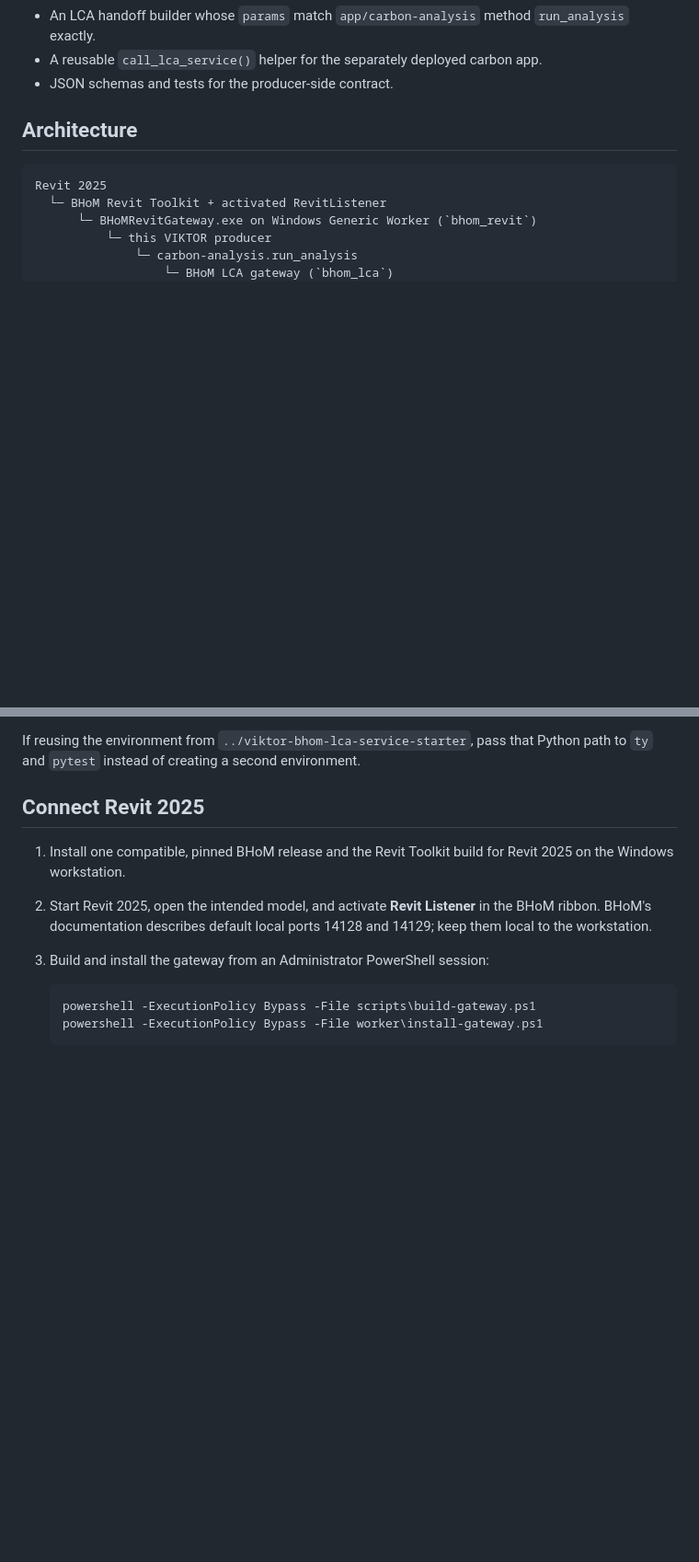
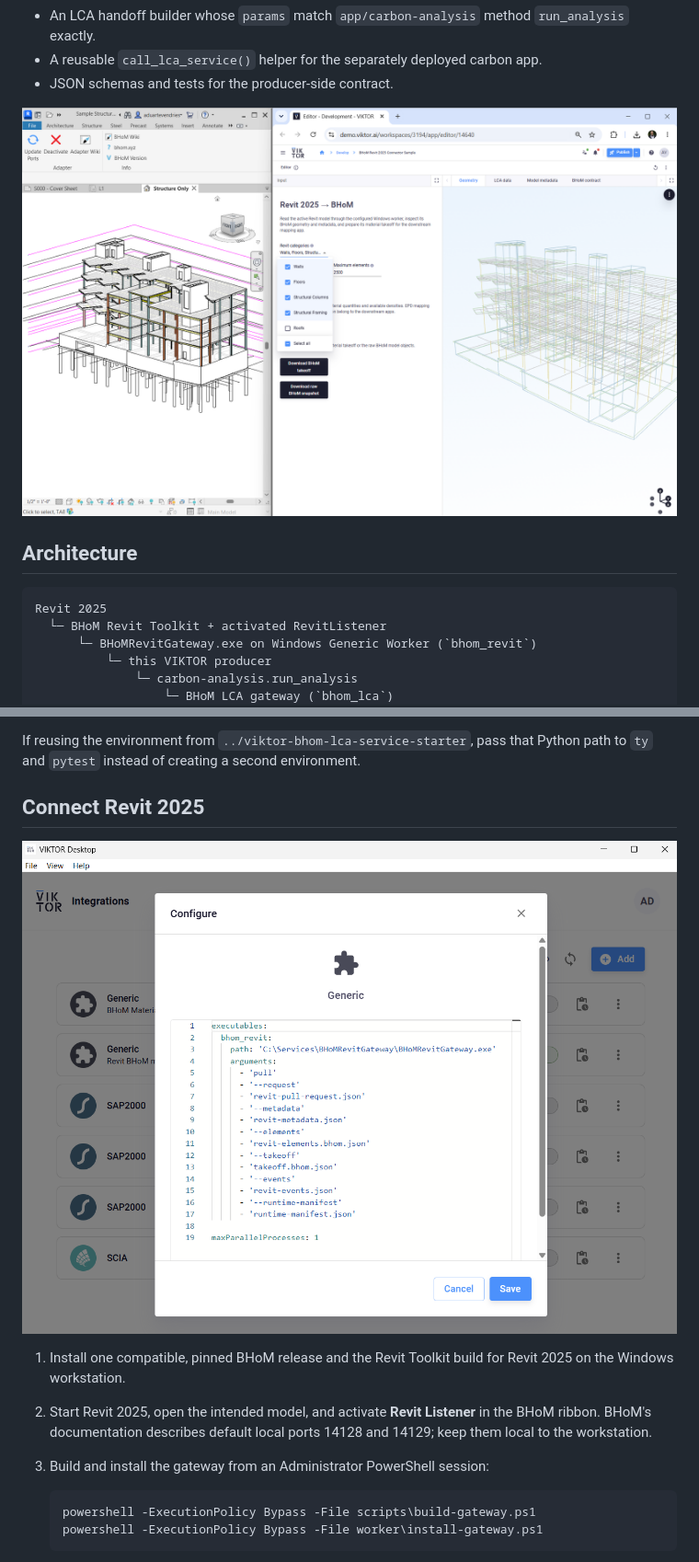
Before and after one commit to viktor-platform/bhom-viktor-integration, a Markdown page: viktor-bhom-revit-connector-sample/README.md, 2 parts joined by grey strips. Shown at 92% size. GitHub-like rendering; pictures changed too: viktor-bhom-revit-connector-sample/assets/app.png (added), viktor-bhom-revit-connector-sample/assets/viktor-worker.png (added); blank space fills up the shorter version.

Commit message:
docs: add integration sample overview

```diff
--- a/viktor-bhom-revit-connector-sample/README.md
+++ b/viktor-bhom-revit-connector-sample/README.md
@@ -26,6 +26,8 @@ localhost and performs a read-only pull.
   `run_analysis` exactly.
 - A reusable `call_lca_service()` helper for the separately deployed carbon app.
 - JSON schemas and tests for the producer-side contract.
+
+![VIKTOR BHoM Revit connector app](assets/app.png)
 
 ## Architecture
 
@@ -76,6 +78,8 @@ If reusing the environment from `../viktor-bhom-lca-service-starter`, pass that
 Python path to `ty` and `pytest` instead of creating a second environment.
 
 ## Connect Revit 2025
+
+![VIKTOR Revit worker](assets/viktor-worker.png)
 
 1. Install one compatible, pinned BHoM release and the Revit Toolkit build for
    Revit 2025 on the Windows workstation.
```
Also changed, not shown: README.md (added, +37 -0 lines).
